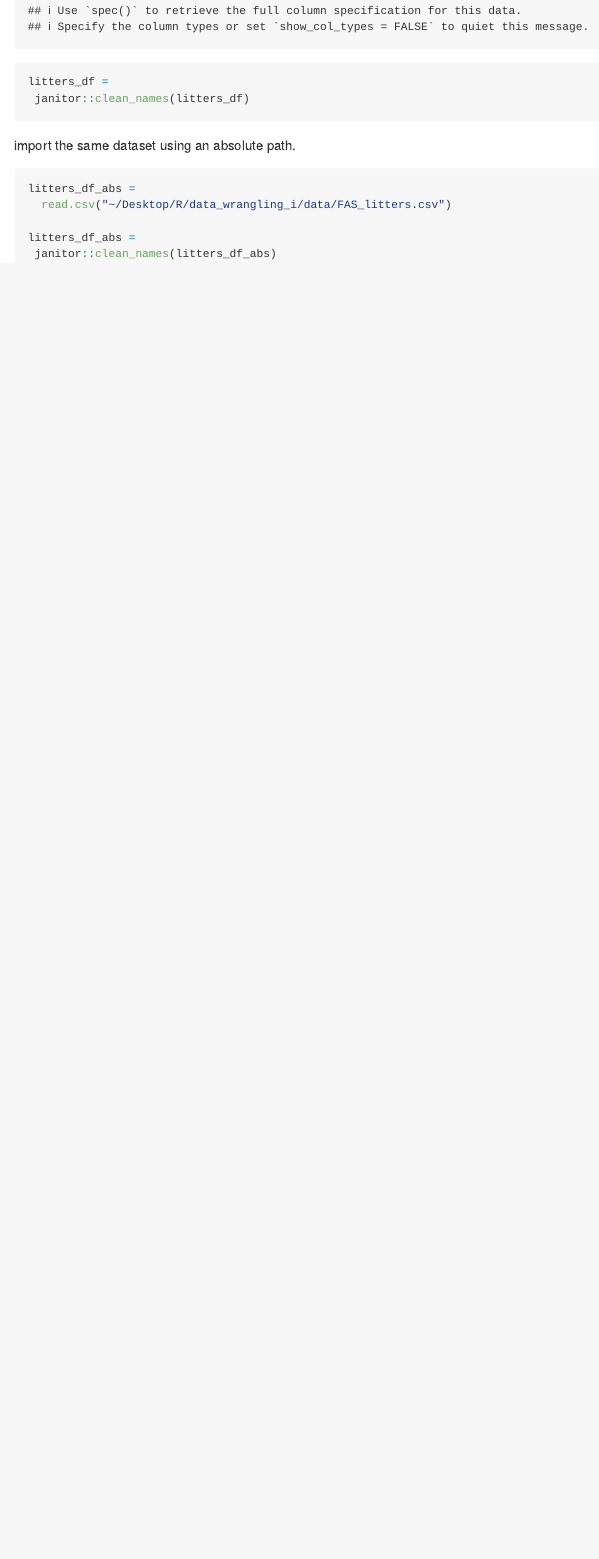
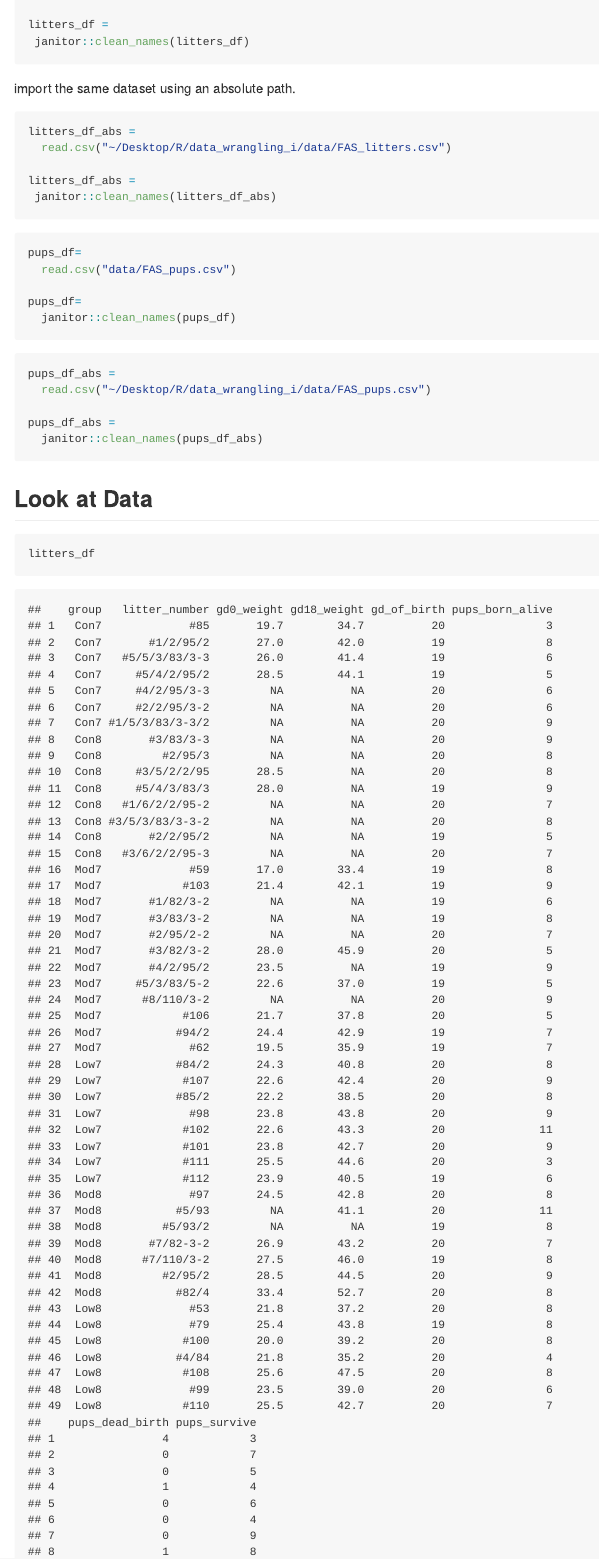
Before and after one commit to WenDai-MPH/data_wrangling_i, an R Markdown document (template.Rmd): the page in a window 1100 px wide, from 680 px down before the commit and from 510 px down after it. Rendered offline with R 4.5, knitr and Pandoc, with nearby package versions; column names are cleaned by a stand-in for the janitor package.

Commit message:
Look at data

````diff
--- a/template.Rmd
+++ b/template.Rmd
@@ -28,3 +28,25 @@ litters_df_abs =
 litters_df_abs =
  janitor::clean_names(litters_df_abs)
 ```
+
+```{r}
+pups_df=
+  read.csv("data/FAS_pups.csv")
+
+pups_df=
+  janitor::clean_names(pups_df)
+```
+
+
+```{r}
+pups_df_abs =
+  read.csv("~/Desktop/R/data_wrangling_i/data/FAS_pups.csv")
+
+pups_df_abs =
+  janitor::clean_names(pups_df_abs)
+```
+
+## Look at Data
+
+```{r}
+litters_df
````
Also changed, not shown: template.Rmd (18 more changed lines), 3 other files.
